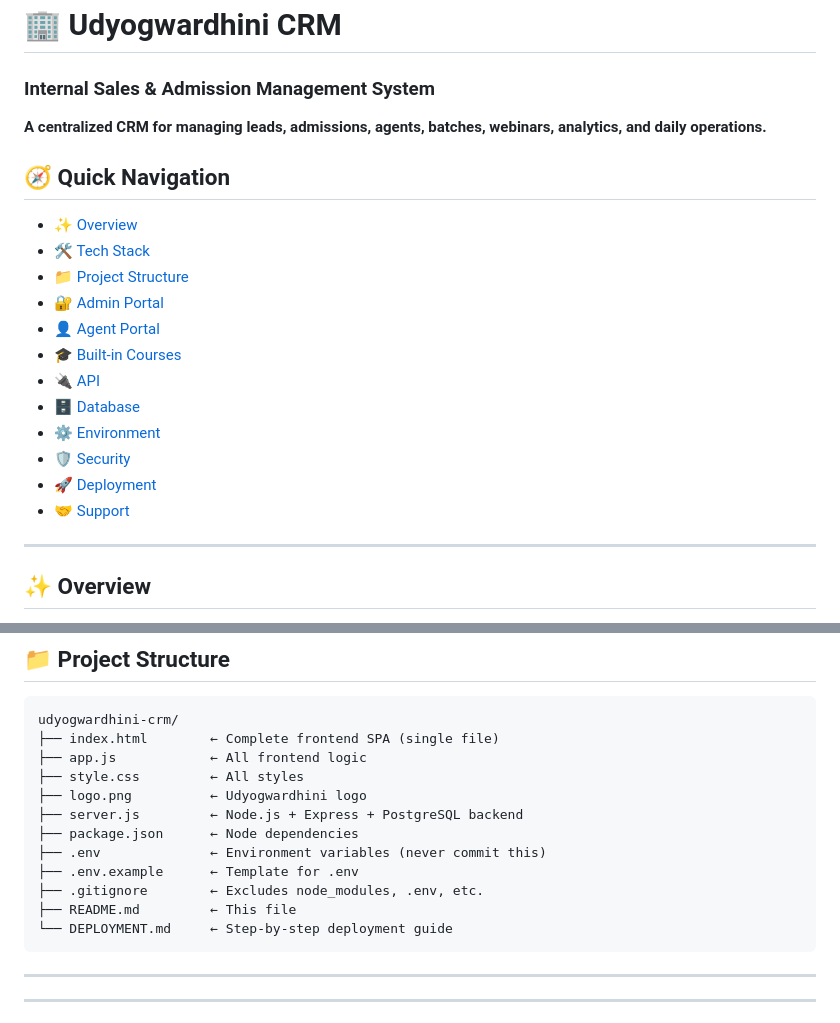
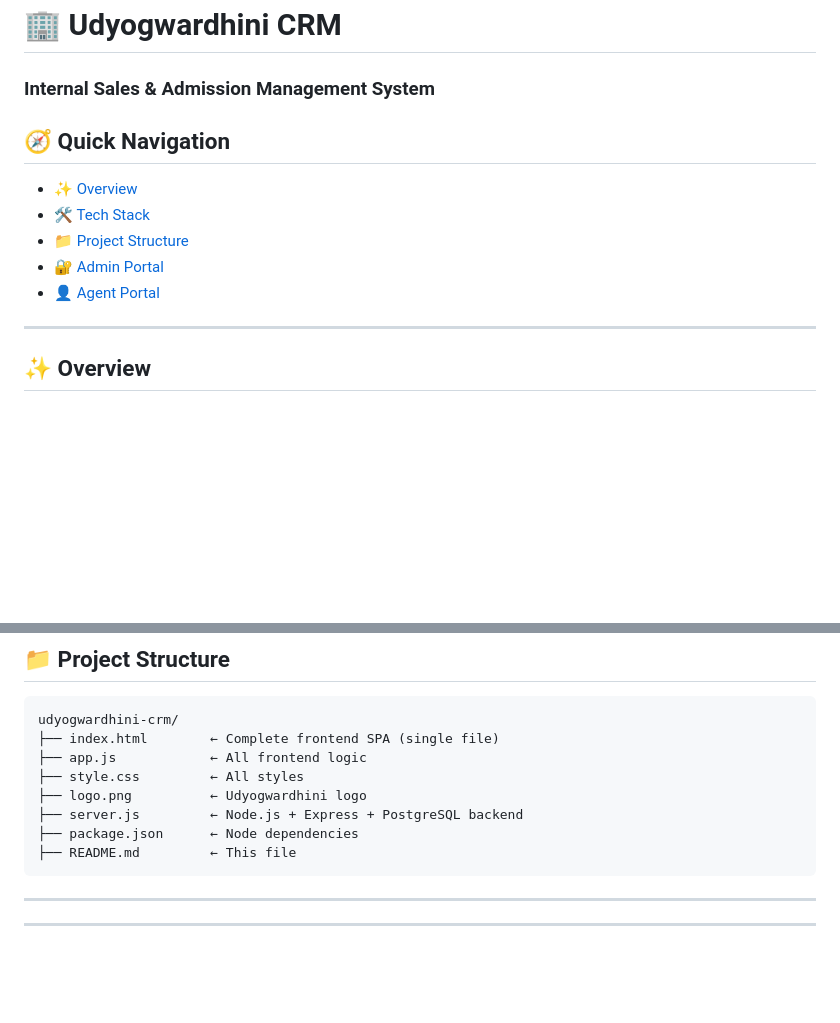
Before and after one commit to Nayanandhale/Sales_CRM, a Markdown page: README.md, 2 parts joined by grey strips. Rendered like a GitHub page; blank space fills up the shorter version.

````diff
--- a/README.md
+++ b/README.md
@@ -1,8 +1,6 @@
 # 🏢 Udyogwardhini CRM
 
 ### Internal Sales & Admission Management System
-
-**A centralized CRM for managing leads, admissions, agents, batches, webinars, analytics, and daily operations.**
 
 ## 🧭 Quick Navigation
 
@@ -11,13 +9,6 @@
 - [📁 Project Structure](#-project-structure)
 - [🔐 Admin Portal](#-admin-portal-features)
 - [👤 Agent Portal](#-agent-portal-features)
-- [🎓 Built-in Courses](#-courses-31-built-in)
-- [🔌 API](#-api-endpoints)
-- [🗄️ Database](#️-database-schema)
-- [⚙️ Environment](#️-environment-variables)
-- [🛡️ Security](#️-security-notes-for-tech-head)
-- [🚀 Deployment](#-deployment)
-- [🤝 Support](#-support)
 
 ---
 
@@ -60,13 +51,8 @@ udyogwardhini-crm/
 ├── logo.png          ← Udyogwardhini logo
 ├── server.js         ← Node.js + Express + PostgreSQL backend
 ├── package.json      ← Node dependencies
-├── .env              ← Environment variables (never commit this)
-├── .env.example      ← Template for .env
-├── .gitignore        ← Excludes node_modules, .env, etc.
 ├── README.md         ← This file
-└── DEPLOYMENT.md     ← Step-by-step deployment guide
 ```
-
 ---
 
 ---
````
Also changed, not shown: other parts of README.md (+0 -56 lines).
